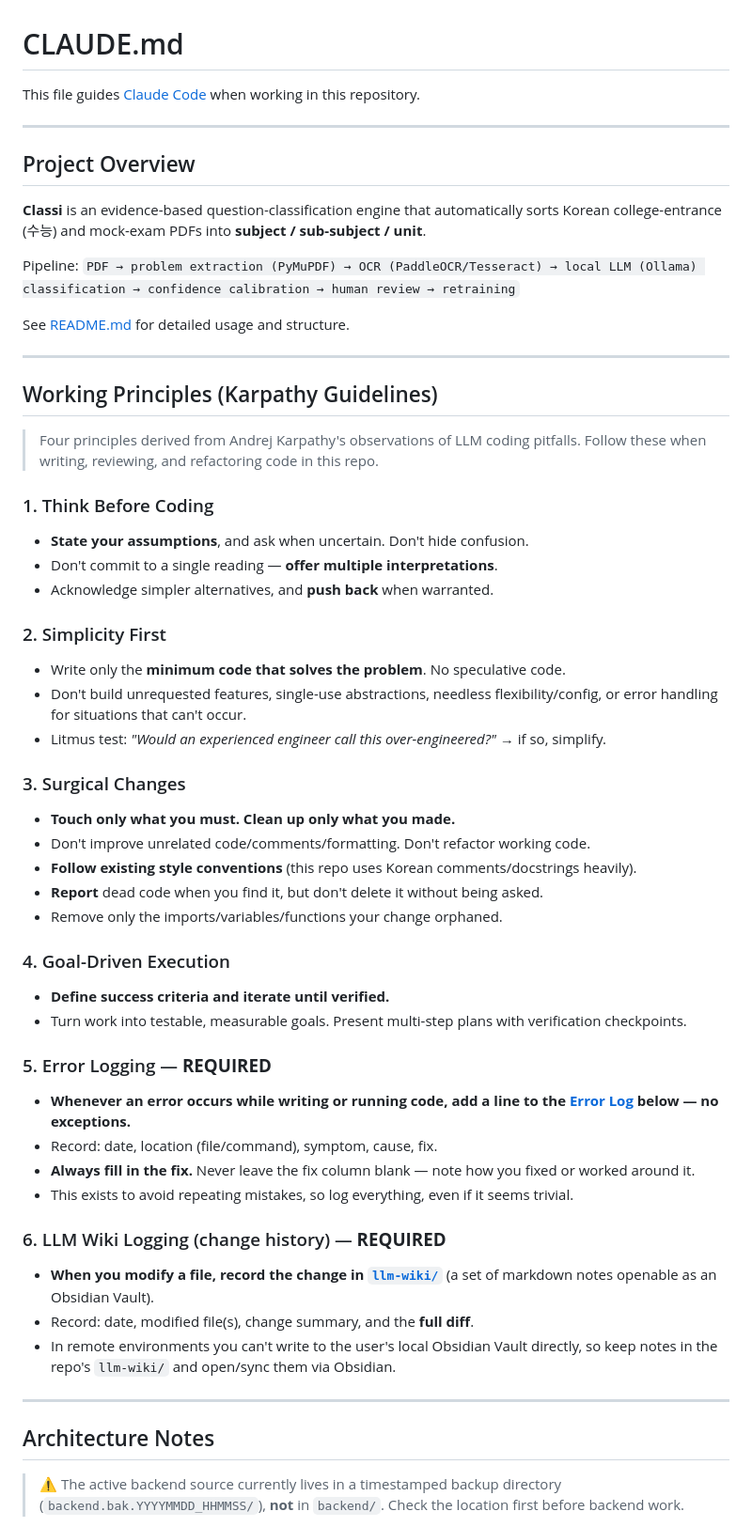
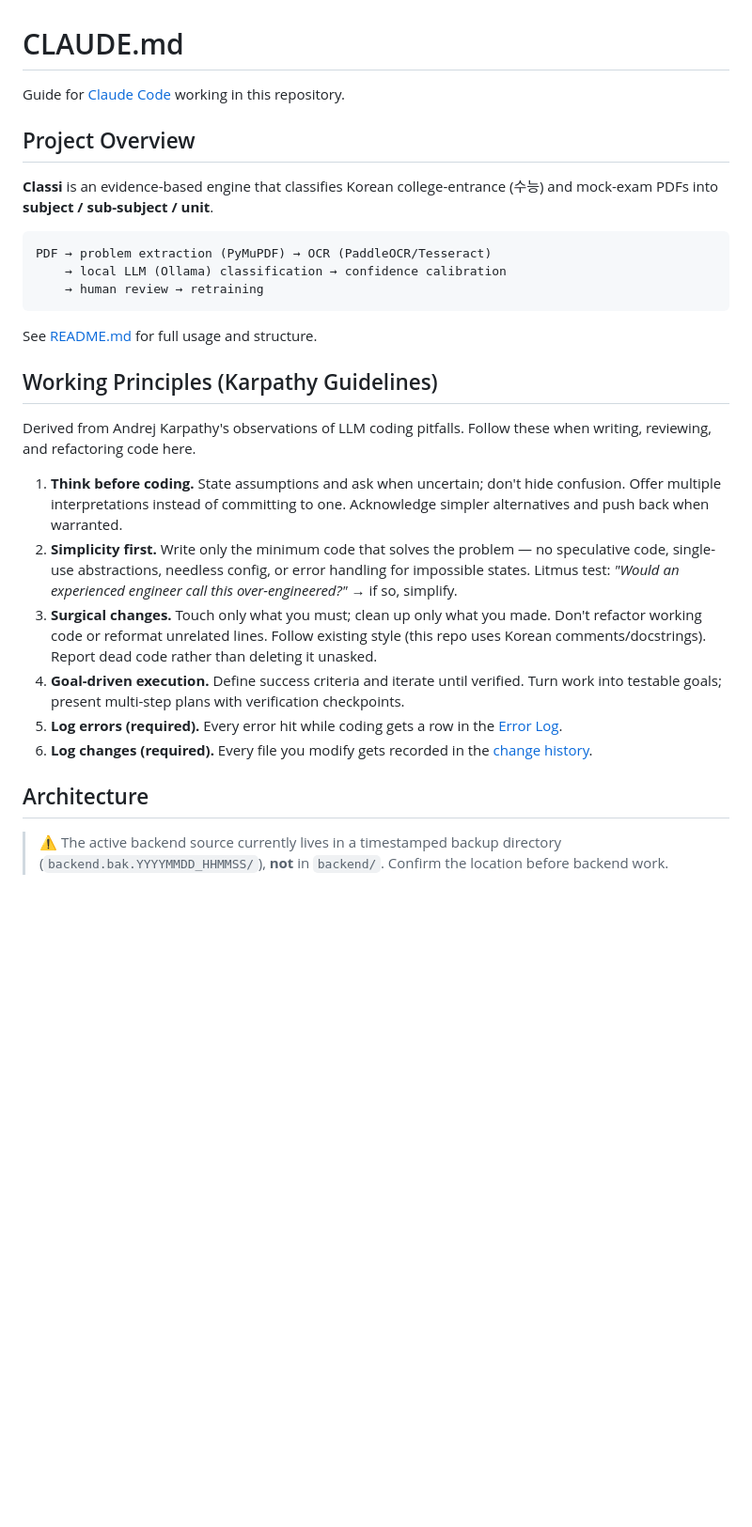
Before and after one commit to songjiun10-collab/classi, a Markdown page: CLAUDE.md, the part around one of its changes. Shown at 94% size. Rendered like a GitHub page; blank space fills up the shorter version.

````diff
--- a/CLAUDE.md
+++ b/CLAUDE.md
@@ -1,60 +1,42 @@
 # CLAUDE.md
 
-This file guides [Claude Code](https://claude.com/claude-code) when working in this repository.
-
----
+Guide for [Claude Code](https://claude.com/claude-code) working in this repository.
 
 ## Project Overview
 
-**Classi** is an evidence-based question-classification engine that automatically sorts Korean
-college-entrance (수능) and mock-exam PDFs into **subject / sub-subject / unit**.
+**Classi** is an evidence-based engine that classifies Korean college-entrance (수능) and mock-exam
+PDFs into **subject / sub-subject / unit**.
 
-Pipeline: `PDF → problem extraction (PyMuPDF) → OCR (PaddleOCR/Tesseract) → local LLM (Ollama) classification → confidence calibration → human review → retraining`
+```
+PDF → problem extraction (PyMuPDF) → OCR (PaddleOCR/Tesseract)
+    → local LLM (Ollama) classification → confidence calibration
+    → human review → retraining
+```
 
-See [README.md](./README.md) for detailed usage and structure.
-
----
+See [README.md](./README.md) for full usage and structure.
 
 ## Working Principles (Karpathy Guidelines)
 
-> Four principles derived from Andrej Karpathy's observations of LLM coding pitfalls. Follow these when writing, reviewing, and refactoring code in this repo.
+Derived from Andrej Karpathy's observations of LLM coding pitfalls. Follow these when writing,
+reviewing, and refactoring code here.
 
-### 1. Think Before Coding
-- **State your assumptions**, and ask when uncertain. Don't hide confusion.
-- Don't commit to a single reading — **offer multiple interpretations**.
-- Acknowledge simpler alternatives, and **push back** when warranted.
+1. **Think before coding.** State assumptions and ask when uncertain; don't hide confusion. Offer
+   multiple interpretations instead of committing to one. Acknowledge simpler alternatives and push
+   back when warranted.
+2. **Simplicity first.** Write only the minimum code that solves the problem — no speculative code,
+   single-use abstractions, needless config, or error handling for impossible states. Litmus test:
+   *"Would an experienced engineer call this over-engineered?"* → if so, simplify.
+3. **Surgical changes.** Touch only what you must; clean up only what you made. Don't refactor
+   working code or reformat unrelated lines. Follow existing style (this repo uses Korean
+   comments/docstrings). Report dead code rather than deleting it unasked.
+4. **Goal-driven execution.** Define success criteria and iterate until verified. Turn work into
+   testable goals; present multi-step plans with verification checkpoints.
+5. **Log errors (required).** Every error hit while coding gets a row in the [Error Log](#error-log).
+6. **Log changes (required).** Every file you modify gets recorded in the
+   [change history](#change-history).
 
-### 2. Simplicity First
-- Write only the **minimum code that solves the problem**. No speculative code.
-- Don't build unrequested features, single-use abstractions, needless flexibility/config, or error handling for situations that can't occur.
-- Litmus test: *"Would an experienced engineer call this over-engineered?"* → if so, simplify.
-
-### 3. Surgical Changes
-- **Touch only what you must. Clean up only what you made.**
-- Don't improve unrelated code/comments/formatting. Don't refactor working code.
-- **Follow existing style conventions** (this repo uses Korean comments/docstrings heavily).
-- **Report** dead code when you find it, but don't delete it without being asked.
-- Remove only the imports/variables/functions your change orphaned.
-
-### 4. Goal-Driven Execution
-- **Define success criteria and iterate until verified.**
-- Turn work into testable, measurable goals. Present multi-step plans with verification checkpoints.
-
-### 5. Error Logging — **REQUIRED**
-- **Whenever an error occurs while writing or running code, add a line to the [Error Log](#error-log) below — no exceptions.**
-- Record: date, location (file/command), symptom, cause, fix.
-- **Always fill in the fix.** Never leave the fix column blank — note how you fixed or worked around it.
-- This exists to avoid repeating mistakes, so log everything, even if it seems trivial.
-
-### 6. LLM Wiki Logging (change history) — **REQUIRED**
-- **When you modify a file, record the change in [`llm-wiki/`](./llm-wiki/)** (a set of markdown notes openable as an Obsidian Vault).
-- Record: date, modified file(s), change summary, and the **full diff**.
-- In remote environments you can't write to the user's local Obsidian Vault directly, so keep notes in the repo's `llm-wiki/` and open/sync them via Obsidian.
-
----
-
-## Architecture Notes
+## Architecture
 
 > ⚠️ The active backend source currently lives in a timestamped backup directory
-> (`backend.bak.YYYYMMDD_HHMMSS/`), **not** in `backend/`. Check the location first before backend work.
+> (`backend.bak.YYYYMMDD_HHMMSS/`), **not** in `backend/`. Confirm the location before backend work.
 
````
Also changed, not shown: other parts of CLAUDE.md (+35 -42 lines), 1 other file.
